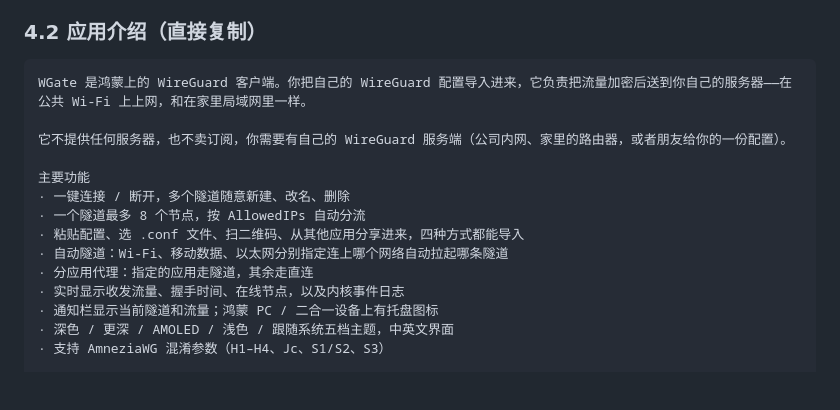
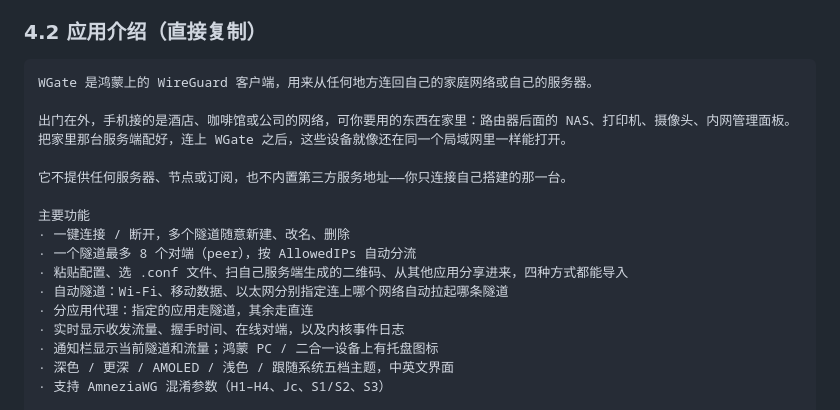
Before and after one commit to simon2137/WGate, a Markdown page: docs/AGC_PUBLISH.md, the part around the change. Drawn GitHub-style; blank space fills up the shorter version.

Commit message:
Align the store blurb and privacy note with the self-hosted framing

````diff
--- a/docs/AGC_PUBLISH.md
+++ b/docs/AGC_PUBLISH.md
@@ -180,17 +180,19 @@ powershell -ExecutionPolicy Bypass -File signing\sign-package.ps1
 ### 4.2 应用介绍（直接复制）
 
 ```
-WGate 是鸿蒙上的 WireGuard 客户端。你把自己的 WireGuard 配置导入进来，它负责把流量加密后送到你自己的服务器——在公共 Wi-Fi 上上网，和在家里局域网里一样。
+WGate 是鸿蒙上的 WireGuard 客户端，用来从任何地方连回自己的家庭网络或自己的服务器。
 
-它不提供任何服务器，也不卖订阅，你需要有自己的 WireGuard 服务端（公司内网、家里的路由器，或者朋友给你的一份配置）。
+出门在外，手机接的是酒店、咖啡馆或公司的网络，可你要用的东西在家里：路由器后面的 NAS、打印机、摄像头、内网管理面板。把家里那台服务端配好，连上 WGate 之后，这些设备就像还在同一个局域网里一样能打开。
+
+它不提供任何服务器、节点或订阅，也不内置第三方服务地址——你只连接自己搭建的那一台。
 
 主要功能
 · 一键连接 / 断开，多个隧道随意新建、改名、删除
-· 一个隧道最多 8 个节点，按 AllowedIPs 自动分流
-· 粘贴配置、选 .conf 文件、扫二维码、从其他应用分享进来，四种方式都能导入
+· 一个隧道最多 8 个对端（peer），按 AllowedIPs 自动分流
+· 粘贴配置、选 .conf 文件、扫自己服务端生成的二维码、从其他应用分享进来，四种方式都能导入
 · 自动隧道：Wi-Fi、移动数据、以太网分别指定连上哪个网络自动拉起哪条隧道
 · 分应用代理：指定的应用走隧道，其余走直连
-· 实时显示收发流量、握手时间、在线节点，以及内核事件日志
+· 实时显示收发流量、握手时间、在线对端，以及内核事件日志
 · 通知栏显示当前隧道和流量；鸿蒙 PC / 二合一设备上有托盘图标
 · 深色 / 更深 / AMOLED / 浅色 / 跟随系统五档主题，中英文界面
 · 支持 AmneziaWG 混淆参数（H1–H4、Jc、S1/S2、S3）
````
Also changed, not shown: docs/PRIVACY.md (+1 -1 lines).
